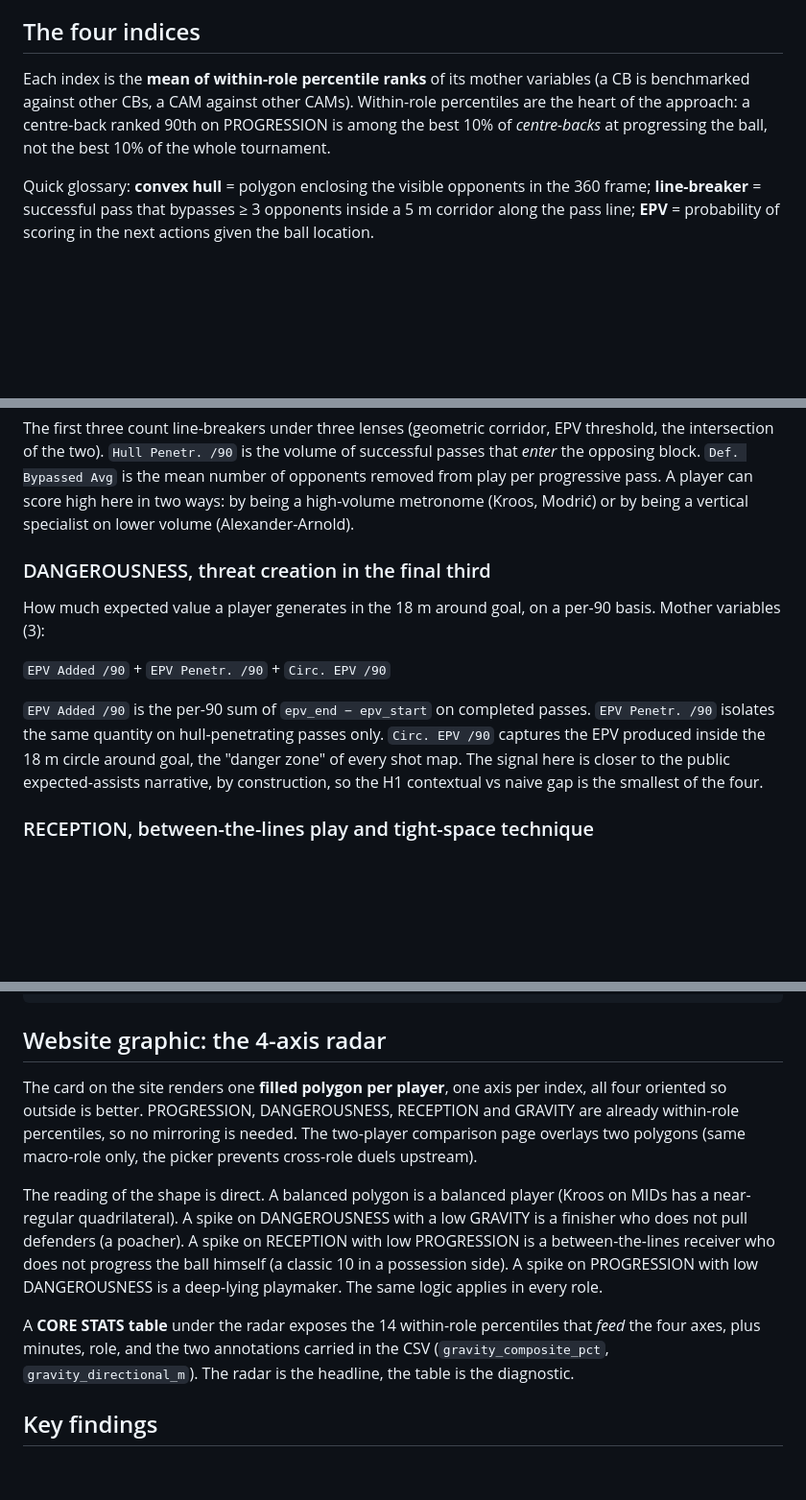
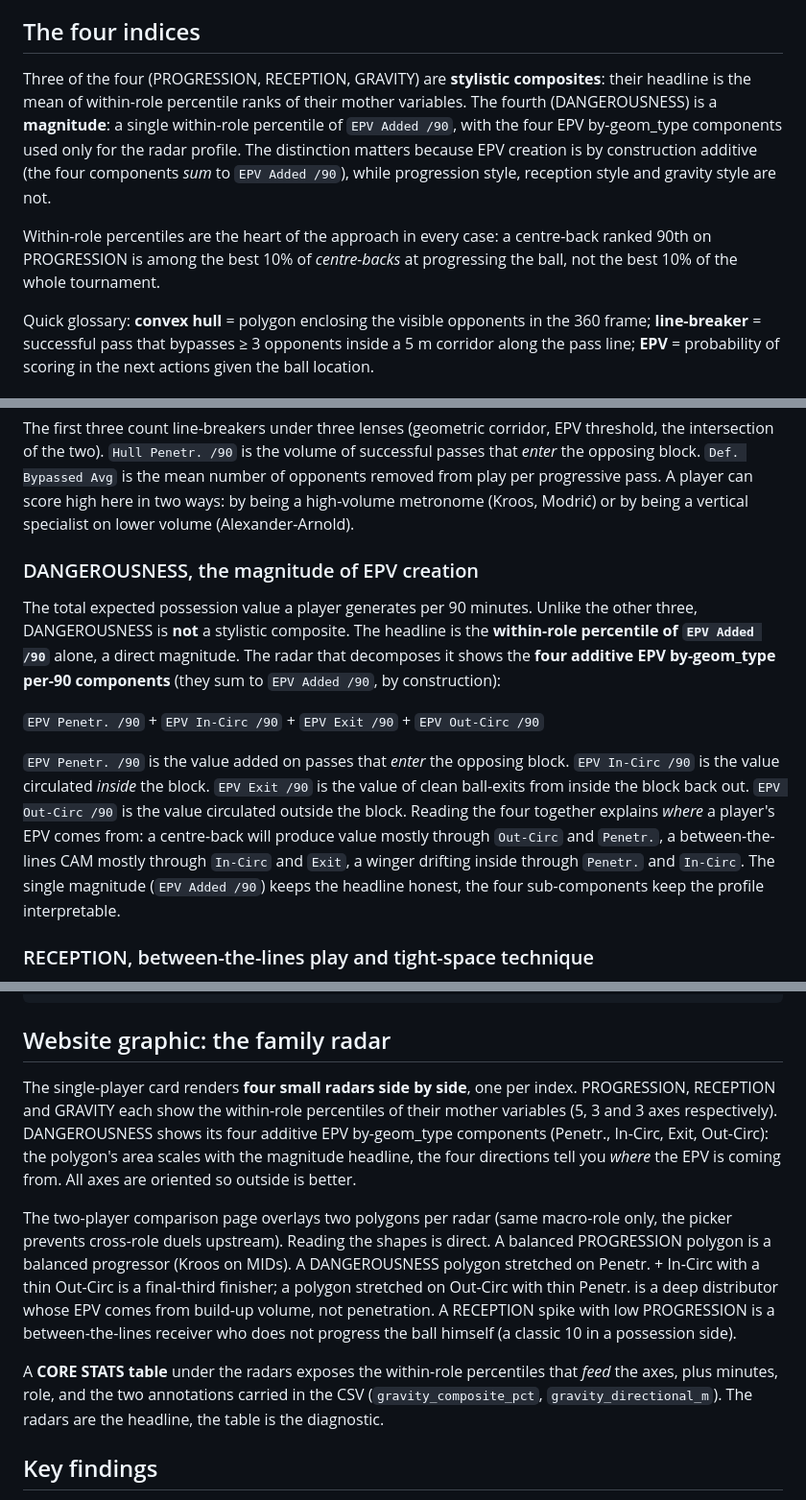
Before and after one commit to ArMat-Analytics/Contextual-Football-Scouting, a Markdown page: Space_Control_and_Value/README.md, 3 parts joined by grey strips. Shown: that part at 96% size. GitHub-like rendering; blank space fills up the shorter version.

````diff
--- a/Space_Control_and_Value/README.md
+++ b/Space_Control_and_Value/README.md
@@ -8,7 +8,9 @@ Built on **StatsBomb 360 open data** for UEFA Euro 2024 (`competition_id=55`, `s
 
 ## The four indices
 
-Each index is the **mean of within-role percentile ranks** of its mother variables (a CB is benchmarked against other CBs, a CAM against other CAMs). Within-role percentiles are the heart of the approach: a centre-back ranked 90th on PROGRESSION is among the best 10% of *centre-backs* at progressing the ball, not the best 10% of the whole tournament.
+Three of the four (PROGRESSION, RECEPTION, GRAVITY) are **stylistic composites**: their headline is the mean of within-role percentile ranks of their mother variables. The fourth (DANGEROUSNESS) is a **magnitude**: a single within-role percentile of `EPV Added /90`, with the four EPV by-geom_type components used only for the radar profile. The distinction matters because EPV creation is by construction additive (the four components *sum* to `EPV Added /90`), while progression style, reception style and gravity style are not.
+
+Within-role percentiles are the heart of the approach in every case: a centre-back ranked 90th on PROGRESSION is among the best 10% of *centre-backs* at progressing the ball, not the best 10% of the whole tournament.
 
 Quick glossary: **convex hull** = polygon enclosing the visible opponents in the 360 frame; **line-breaker** = successful pass that bypasses ≥ 3 opponents inside a 5 m corridor along the pass line; **EPV** = probability of scoring in the next actions given the ball location.
 
@@ -20,13 +22,13 @@ How often, and how cleanly, a player moves the ball through opponent lines. Moth
 
 The first three count line-breakers under three lenses (geometric corridor, EPV threshold, the intersection of the two). `Hull Penetr. /90` is the volume of successful passes that *enter* the opposing block. `Def. Bypassed Avg` is the mean number of opponents removed from play per progressive pass. A player can score high here in two ways: by being a high-volume metronome (Kroos, Modrić) or by being a vertical specialist on lower volume (Alexander-Arnold).
 
-### DANGEROUSNESS, threat creation in the final third
+### DANGEROUSNESS, the magnitude of EPV creation
 
-How much expected value a player generates in the 18 m around goal, on a per-90 basis. Mother variables (3):
+The total expected possession value a player generates per 90 minutes. Unlike the other three, DANGEROUSNESS is **not** a stylistic composite. The headline is the **within-role percentile of `EPV Added /90`** alone, a direct magnitude. The radar that decomposes it shows the **four additive EPV by-geom_type per-90 components** (they sum to `EPV Added /90`, by construction):
 
-`EPV Added /90` + `EPV Penetr. /90` + `Circ. EPV /90`
+`EPV Penetr. /90` + `EPV In-Circ /90` + `EPV Exit /90` + `EPV Out-Circ /90`
 
-`EPV Added /90` is the per-90 sum of `epv_end − epv_start` on completed passes. `EPV Penetr. /90` isolates the same quantity on hull-penetrating passes only. `Circ. EPV /90` captures the EPV produced inside the 18 m circle around goal, the "danger zone" of every shot map. The signal here is closer to the public expected-assists narrative, by construction, so the H1 contextual vs naive gap is the smallest of the four.
+`EPV Penetr. /90` is the value added on passes that *enter* the opposing block. `EPV In-Circ /90` is the value circulated *inside* the block. `EPV Exit /90` is the value of clean ball-exits from inside the block back out. `EPV Out-Circ /90` is the value circulated outside the block. Reading the four together explains *where* a player's EPV comes from: a centre-back will produce value mostly through `Out-Circ` and `Penetr.`, a between-the-lines CAM mostly through `In-Circ` and `Exit`, a winger drifting inside through `Penetr.` and `In-Circ`. The single magnitude (`EPV Added /90`) keeps the headline honest, the four sub-components keep the profile interpretable.
 
 ### RECEPTION, between-the-lines play and tight-space technique
 
@@ -76,13 +78,13 @@ StatsBomb events + 360 frames
   Validation                  Cronbach's α + H1 evidence + scouting discoveries
 ```
 
-## Website graphic: the 4-axis radar
+## Website graphic: the family radar
 
-The card on the site renders one **filled polygon per player**, one axis per index, all four oriented so outside is better. PROGRESSION, DANGEROUSNESS, RECEPTION and GRAVITY are already within-role percentiles, so no mirroring is needed. The two-player comparison page overlays two polygons (same macro-role only, the picker prevents cross-role duels upstream).
+The single-player card renders **four small radars side by side**, one per index. PROGRESSION, RECEPTION and GRAVITY each show the within-role percentiles of their mother variables (5, 3 and 3 axes respectively). DANGEROUSNESS shows its four additive EPV by-geom_type components (Penetr., In-Circ, Exit, Out-Circ): the polygon's area scales with the magnitude headline, the four directions tell you *where* the EPV is coming from. All axes are oriented so outside is better.
 
-The reading of the shape is direct. A balanced polygon is a balanced player (Kroos on MIDs has a near-regular quadrilateral). A spike on DANGEROUSNESS with a low GRAVITY is a finisher who does not pull defenders (a poacher). A spike on RECEPTION with low PROGRESSION is a between-the-lines receiver who does not progress the ball himself (a classic 10 in a possession side). A spike on PROGRESSION with low DANGEROUSNESS is a deep-lying playmaker. The same logic applies in every role.
+The two-player comparison page overlays two polygons per radar (same macro-role only, the picker prevents cross-role duels upstream). Reading the shapes is direct. A balanced PROGRESSION polygon is a balanced progressor (Kroos on MIDs). A DANGEROUSNESS polygon stretched on Penetr. + In-Circ with a thin Out-Circ is a final-third finisher; a polygon stretched on Out-Circ with thin Penetr. is a deep distributor whose EPV comes from build-up volume, not penetration. A RECEPTION spike with low PROGRESSION is a between-the-lines receiver who does not progress the ball himself (a classic 10 in a possession side).
 
-A **CORE STATS table** under the radar exposes the 14 within-role percentiles that *feed* the four axes, plus minutes, role, and the two annotations carried in the CSV (`gravity_composite_pct`, `gravity_directional_m`). The radar is the headline, the table is the diagnostic.
+A **CORE STATS table** under the radars exposes the within-role percentiles that *feed* the axes, plus minutes, role, and the two annotations carried in the CSV (`gravity_composite_pct`, `gravity_directional_m`). The radars are the headline, the table is the diagnostic.
 
 ## Key findings
 
````
Also changed, not shown: other parts of Space_Control_and_Value/README.md (+14 -8 lines), Space_Control_and_Value/docs/figures/naive_overrating.png, Space_Control_and_Value/docs/figures/scouting_discoveries.png.
